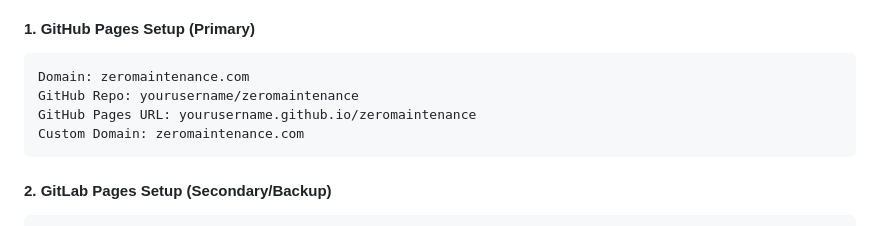
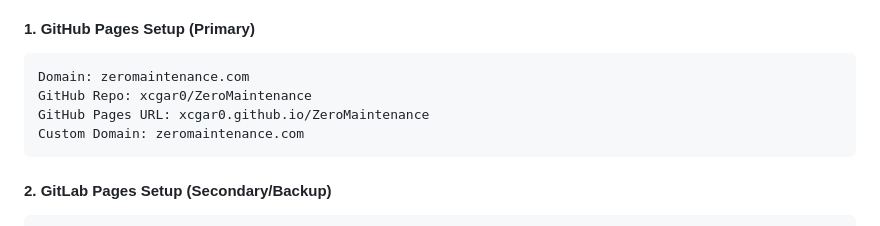
Before and after one commit to xcgar0/ZeroMaintenance, a Markdown page: uptime-strategy.md, the part around the change. GitHub-like rendering.

Commit message:
Update uptime strategy with correct repository info

````diff
--- a/uptime-strategy.md
+++ b/uptime-strategy.md
@@ -10,8 +10,8 @@ Achieving 100% uptime for a static website with minimal third-party dependencies
 #### 1. GitHub Pages Setup (Primary)
 ```
 Domain: zeromaintenance.com
-GitHub Repo: yourusername/zeromaintenance
-GitHub Pages URL: yourusername.github.io/zeromaintenance
+GitHub Repo: xcgar0/ZeroMaintenance
+GitHub Pages URL: xcgar0.github.io/ZeroMaintenance
 Custom Domain: zeromaintenance.com
 ```
 
````
